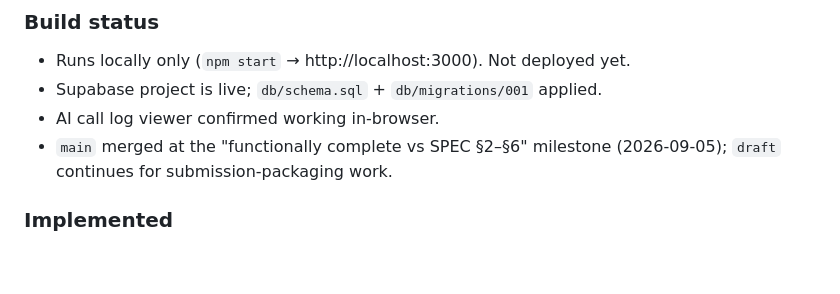
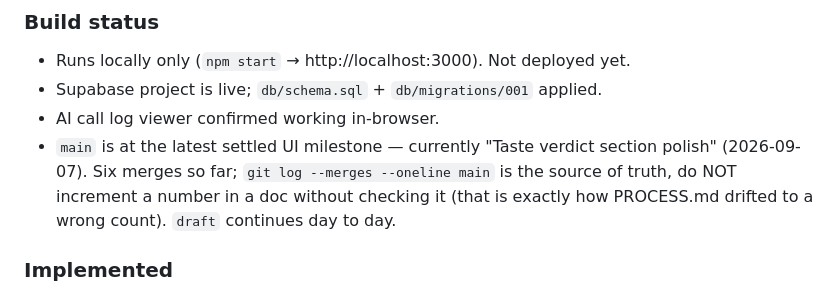
Before and after one commit to guycn1/cinerank-project, a Markdown page: CLAUDE.md, the part around the change. Drawn GitHub-style; blank space fills up the shorter version.

Commit message:
docs: fix the main-merge count — six, not four
PROCESS.md said "Four merges to main so far". `git log --merges main`
says six. The sentence was already stale when it read "Two", and I kept
incrementing it (2 -> 3 -> 4) each merge instead of counting, so the
error compounded rather than getting caught.

Both places that make this claim now name the verification command, and
CLAUDE.md's build status describes main's current head instead of
pinning a milestone it passed two merges ago.

Co-Authored-By: Claude Opus 5 <noreply@anthropic.com>

```diff
--- a/CLAUDE.md
+++ b/CLAUDE.md
@@ -30,8 +30,11 @@ lives in `docs/DECISIONS.md`; this is the *what / now*.
 * Runs locally only (`npm start` → http://localhost:3000). Not deployed yet.
 * Supabase project is live; `db/schema.sql` + `db/migrations/001` applied.
 * AI call log viewer confirmed working in-browser.
-* `main` merged at the "functionally complete vs SPEC §2–§6" milestone
-  (2026-09-05); `draft` continues for submission-packaging work.
+* `main` is at the latest settled UI milestone — currently "Taste verdict
+  section polish" (2026-09-07). Six merges so far; `git log --merges --oneline
+  main` is the source of truth, do NOT increment a number in a doc without
+  checking it (that is exactly how PROCESS.md drifted to a wrong count).
+  `draft` continues day to day.
 
 ### Implemented
 * Movie CRUD: search (TMDB) → add → rate (0–10, review) → auto-ranked list. Dupe
```
Also changed, not shown: docs/PROCESS.md (+2 -1 lines).
